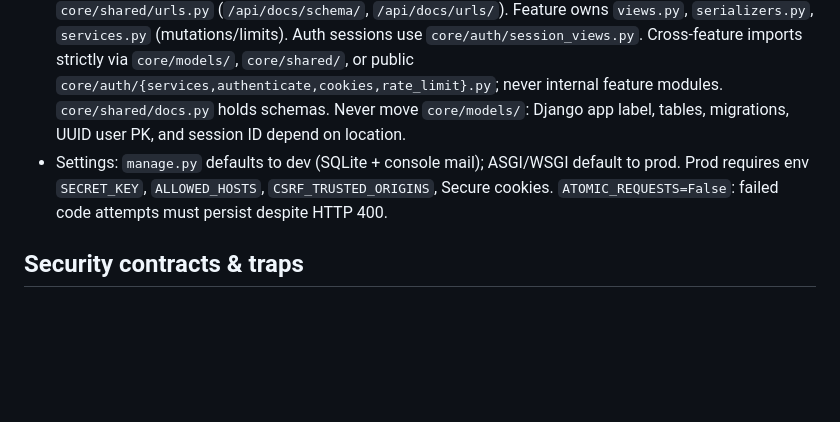
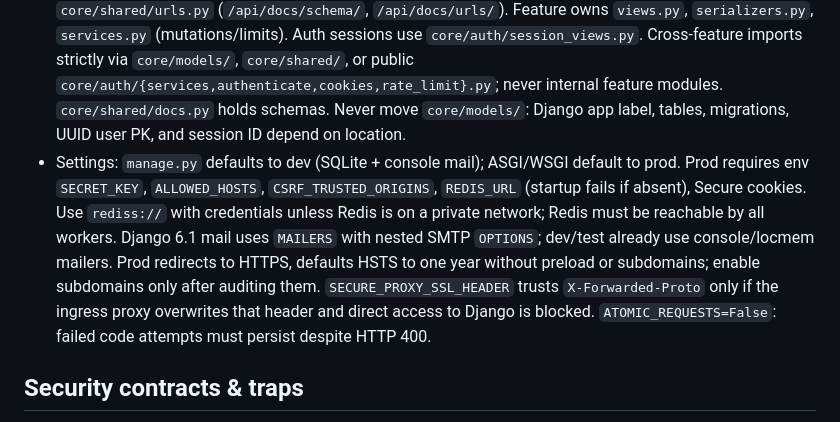
Before and after one commit to IanMV/template-django-rest, a Markdown page: AGENTS.md, the part around the change. GitHub-like rendering; blank space fills up the shorter version.

Commit message:
doc: record production Redis and proxy prerequisites

```diff
--- a/AGENTS.md
+++ b/AGENTS.md
@@ -13,7 +13,7 @@
 
 - DRF auth template on `main`. Preserve URL order/names, response schemas/status, headers, CSRF, and cookie semantics. Small `fix:`, `refactor:`, `doc:` commits (docs last). Never push, amend, rebase, or bypass hooks. Inspect git status before editing; never discard unfamiliar changes. See `docs/CURRENT_IMPROVEMENTS.md` for current backlog. Planned features: `docs/FUTURE_FEATURES.md`; plan only.
 - Route authority: `app/urls.py` composes `core/{auth,users,registration,password_reset,email_change}/urls.py`; schema/Swagger in `core/shared/urls.py` (`/api/docs/schema/`, `/api/docs/urls/`). Feature owns `views.py`, `serializers.py`, `services.py` (mutations/limits). Auth sessions use `core/auth/session_views.py`. Cross-feature imports strictly via `core/models/`, `core/shared/`, or public `core/auth/{services,authenticate,cookies,rate_limit}.py`; never internal feature modules. `core/shared/docs.py` holds schemas. Never move `core/models/`: Django app label, tables, migrations, UUID user PK, and session ID depend on location.
-- Settings: `manage.py` defaults to dev (SQLite + console mail); ASGI/WSGI default to prod. Prod requires env `SECRET_KEY`, `ALLOWED_HOSTS`, `CSRF_TRUSTED_ORIGINS`, Secure cookies. `ATOMIC_REQUESTS=False`: failed code attempts must persist despite HTTP 400.
+- Settings: `manage.py` defaults to dev (SQLite + console mail); ASGI/WSGI default to prod. Prod requires env `SECRET_KEY`, `ALLOWED_HOSTS`, `CSRF_TRUSTED_ORIGINS`, `REDIS_URL` (startup fails if absent), Secure cookies. Use `rediss://` with credentials unless Redis is on a private network; Redis must be reachable by all workers. Django 6.1 mail uses `MAILERS` with nested SMTP `OPTIONS`; dev/test already use console/locmem mailers. Prod redirects to HTTPS, defaults HSTS to one year without preload or subdomains; enable subdomains only after auditing them. `SECURE_PROXY_SSL_HEADER` trusts `X-Forwarded-Proto` only if the ingress proxy overwrites that header and direct access to Django is blocked. `ATOMIC_REQUESTS=False`: failed code attempts must persist despite HTTP 400.
 
 ## Security contracts & traps
 
```
Also changed, not shown: docs/CURRENT_IMPROVEMENTS.md (+6 -38 lines).
